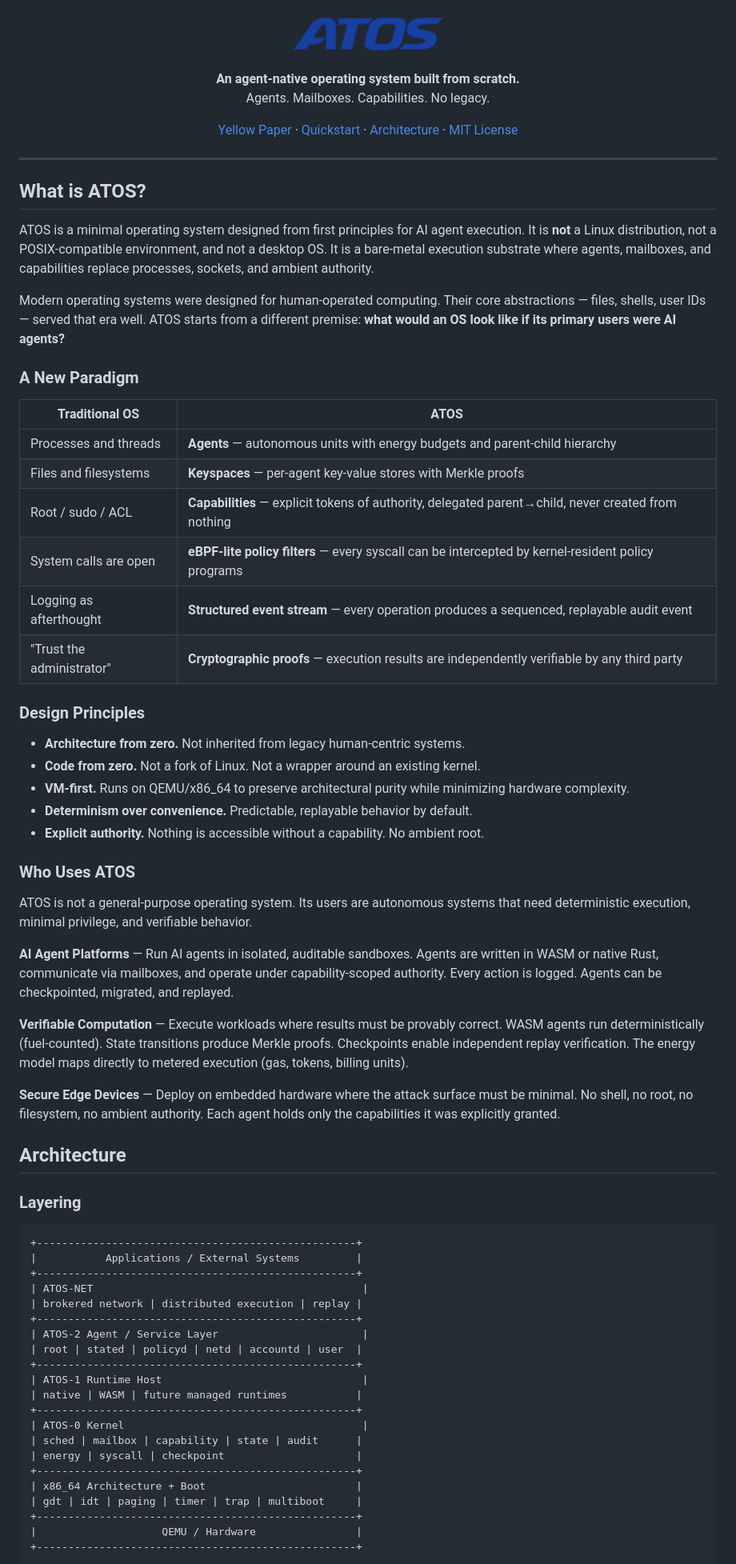
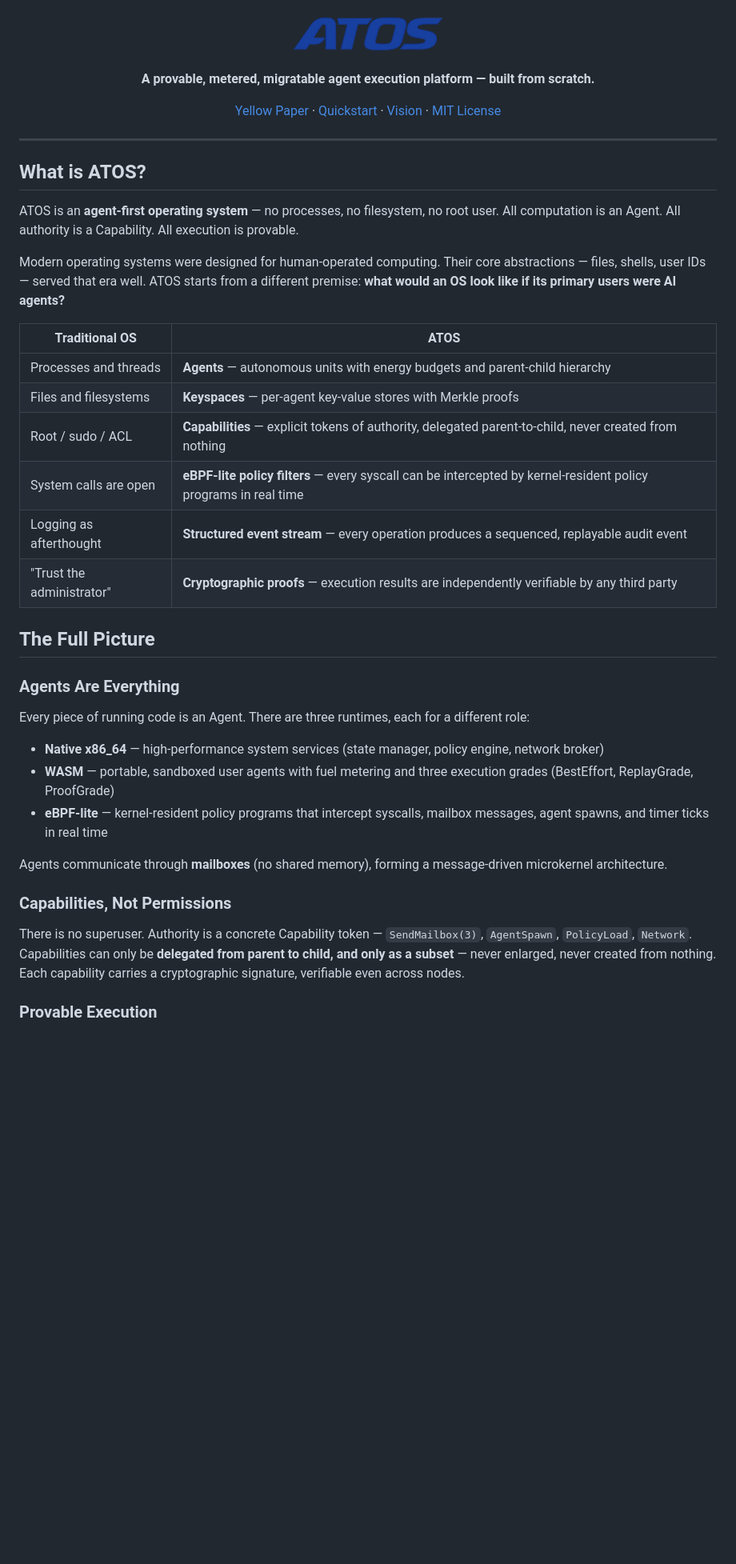
Before and after one commit to tosnetwork/webTOS, a Markdown page: README.md, the part around one of its changes. Shown at 80% size. Rendered like a GitHub page; blank space fills up the shorter version.

````diff
--- a/README.md
+++ b/README.md
@@ -3,14 +3,13 @@
 </p>
 
 <p align="center">
-  <strong>An agent-native operating system built from scratch.</strong><br>
-  Agents. Mailboxes. Capabilities. No legacy.
+  <strong>A provable, metered, migratable agent execution platform — built from scratch.</strong>
 </p>
 
 <p align="center">
   <a href="yellowpaper.md">Yellow Paper</a> &middot;
   <a href="#quickstart">Quickstart</a> &middot;
-  <a href="#architecture">Architecture</a> &middot;
+  <a href="#the-full-picture">Vision</a> &middot;
   <a href="LICENSE">MIT License</a>
 </p>
 
@@ -18,64 +17,34 @@
 
 ## What is ATOS?
 
-ATOS is a minimal operating system designed from first principles for AI agent execution. It is **not** a Linux distribution, not a POSIX-compatible environment, and not a desktop OS. It is a bare-metal execution substrate where agents, mailboxes, and capabilities replace processes, sockets, and ambient authority.
+ATOS is an **agent-first operating system** — no processes, no filesystem, no root user. All computation is an Agent. All authority is a Capability. All execution is provable.
 
 Modern operating systems were designed for human-operated computing. Their core abstractions — files, shells, user IDs — served that era well. ATOS starts from a different premise: **what would an OS look like if its primary users were AI agents?**
-
-### A New Paradigm
 
 | Traditional OS | ATOS |
 |----------------|------|
 | Processes and threads | **Agents** — autonomous units with energy budgets and parent-child hierarchy |
 | Files and filesystems | **Keyspaces** — per-agent key-value stores with Merkle proofs |
-| Root / sudo / ACL | **Capabilities** — explicit tokens of authority, delegated parent→child, never created from nothing |
-| System calls are open | **eBPF-lite policy filters** — every syscall can be intercepted by kernel-resident policy programs |
+| Root / sudo / ACL | **Capabilities** — explicit tokens of authority, delegated parent-to-child, never created from nothing |
+| System calls are open | **eBPF-lite policy filters** — every syscall can be intercepted by kernel-resident policy programs in real time |
 | Logging as afterthought | **Structured event stream** — every operation produces a sequenced, replayable audit event |
 | "Trust the administrator" | **Cryptographic proofs** — execution results are independently verifiable by any third party |
 
-### Design Principles
+## The Full Picture
 
-- **Architecture from zero.** Not inherited from legacy human-centric systems.
-- **Code from zero.** Not a fork of Linux. Not a wrapper around an existing kernel.
-- **VM-first.** Runs on QEMU/x86_64 to preserve architectural purity while minimizing hardware complexity.
-- **Determinism over convenience.** Predictable, replayable behavior by default.
-- **Explicit authority.** Nothing is accessible without a capability. No ambient root.
+### Agents Are Everything
 
-### Who Uses ATOS
+Every piece of running code is an Agent. There are three runtimes, each for a different role:
 
-ATOS is not a general-purpose operating system. Its users are autonomous systems that need deterministic execution, minimal privilege, and verifiable behavior.
+- **Native x86_64** — high-performance system services (state manager, policy engine, network broker)
+- **WASM** — portable, sandboxed user agents with fuel metering and three execution grades (BestEffort, ReplayGrade, ProofGrade)
+- **eBPF-lite** — kernel-resident policy programs that intercept syscalls, mailbox messages, agent spawns, and timer ticks in real time
 
-**AI Agent Platforms** — Run AI agents in isolated, auditable sandboxes. Agents are written in WASM or native Rust, communicate via mailboxes, and operate under capability-scoped authority. Every action is logged. Agents can be checkpointed, migrated, and replayed.
+Agents communicate through **mailboxes** (no shared memory), forming a message-driven microkernel architecture.
 
-**Verifiable Computation** — Execute workloads where results must be provably correct. WASM agents run deterministically (fuel-counted). State transitions produce Merkle proofs. Checkpoints enable independent replay verification. The energy model maps directly to metered execution (gas, tokens, billing units).
+### Capabilities, Not Permissions
 
-**Secure Edge Devices** — Deploy on embedded hardware where the attack surface must be minimal. No shell, no root, no filesystem, no ambient authority. Each agent holds only the capabilities it was explicitly granted.
+There is no superuser. Authority is a concrete Capability token — `SendMailbox(3)`, `AgentSpawn`, `PolicyLoad`, `Network`. Capabilities can only be **delegated from parent to child, and only as a subset** — never enlarged, never created from nothing. Each capability carries a cryptographic signature, verifiable even across nodes.
 
-## Architecture
+### Provable Execution
 
-### Layering
-
-```
-+---------------------------------------------------+
-|           Applications / External Systems         |
-+---------------------------------------------------+
-| ATOS-NET                                           |
-| brokered network | distributed execution | replay |
-+---------------------------------------------------+
-| ATOS-2 Agent / Service Layer                       |
-| root | stated | policyd | netd | accountd | user  |
-+---------------------------------------------------+
-| ATOS-1 Runtime Host                                |
-| native | WASM | future managed runtimes           |
-+---------------------------------------------------+
-| ATOS-0 Kernel                                      |
-| sched | mailbox | capability | state | audit      |
-| energy | syscall | checkpoint                     |
-+---------------------------------------------------+
-| x86_64 Architecture + Boot                        |
-| gdt | idt | paging | timer | trap | multiboot     |
-+---------------------------------------------------+
-|                    QEMU / Hardware                |
-+---------------------------------------------------+
-```
-
````
Also changed, not shown: other parts of README.md (+28 -98 lines).
